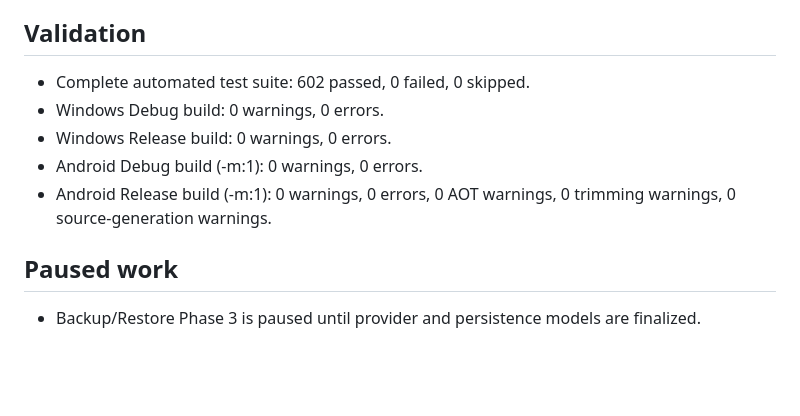
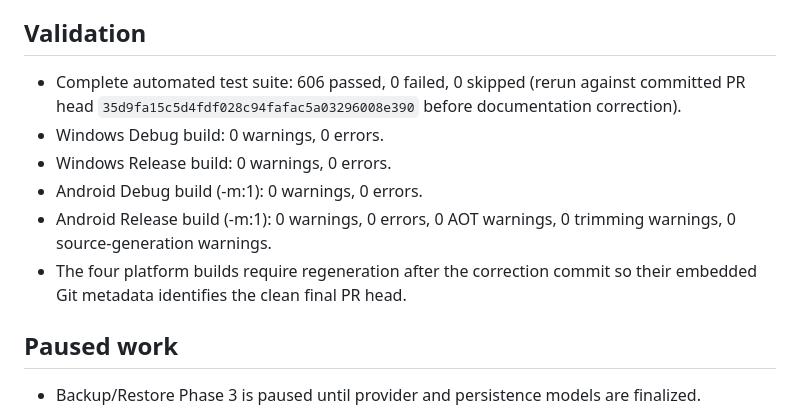
Before and after one commit to Tachiguro/KnownFirst, a Markdown page: docs/CURRENT_WORK.md, the part around the change. GitHub-like rendering; blank space fills up the shorter version.

Commit message:
docs: correct versioning validation evidence

```diff
--- a/docs/CURRENT_WORK.md
+++ b/docs/CURRENT_WORK.md
@@ -57,11 +57,12 @@ Establish coherent version identity and governance rules across KnownFirst for B
 
 ## Validation
 
-- Complete automated test suite: 602 passed, 0 failed, 0 skipped.
+- Complete automated test suite: 606 passed, 0 failed, 0 skipped (rerun against committed PR head `35d9fa15c5d4fdf028c94fafac5a03296008e390` before documentation correction).
 - Windows Debug build: 0 warnings, 0 errors.
 - Windows Release build: 0 warnings, 0 errors.
 - Android Debug build (-m:1): 0 warnings, 0 errors.
 - Android Release build (-m:1): 0 warnings, 0 errors, 0 AOT warnings, 0 trimming warnings, 0 source-generation warnings.
+- The four platform builds require regeneration after the correction commit so their embedded Git metadata identifies the clean final PR head.
 
 ## Paused work
 
```
